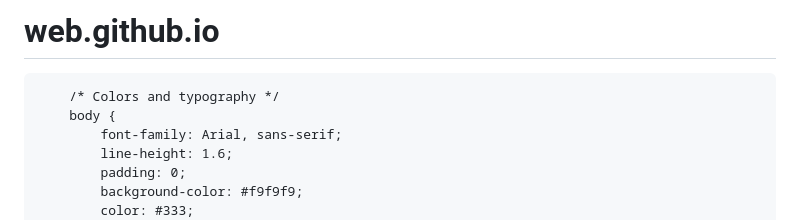
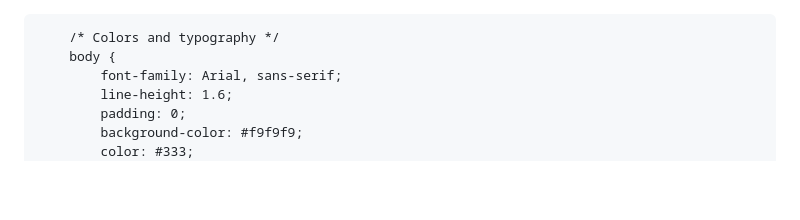
Before and after one commit to Rumsfel/web.github.io, a Markdown page: README.md, the part around the change. GitHub-like rendering; blank space fills up the shorter version.

```diff
--- a/README.md
+++ b/README.md
@@ -1,4 +1,3 @@
-# web.github.io
 <!DOCTYPE html>
 <html lang="en">
 <head>
```
